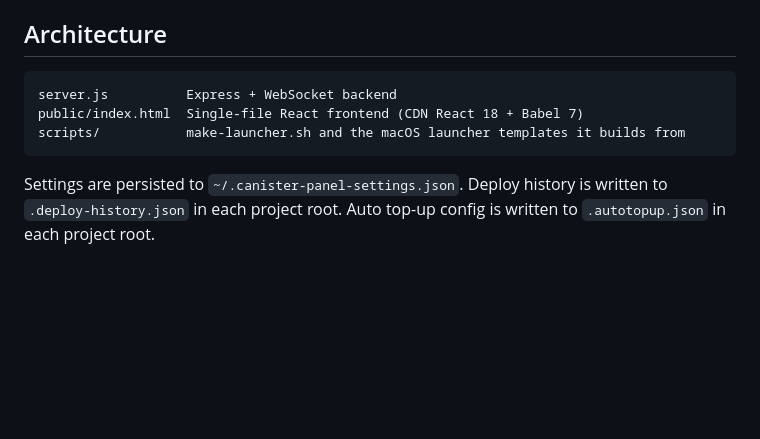
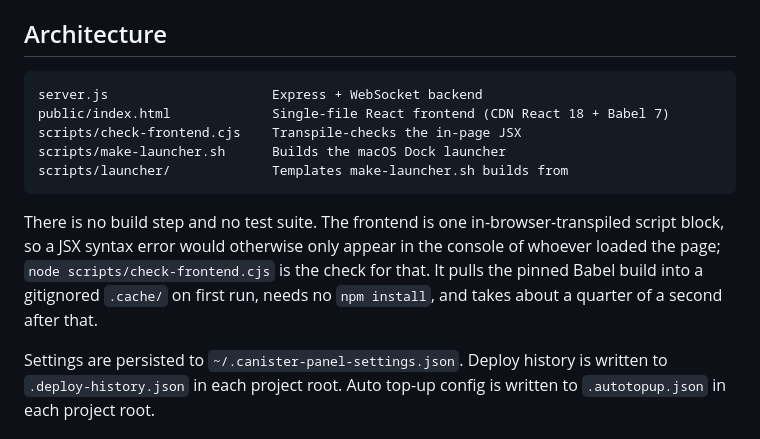
Before and after one commit to ck-harrison/icp-deploy, a Markdown page: README.md, the part around the change. Rendered like a GitHub page; blank space fills up the shorter version.

Commit message:
Correct the README architecture block
It listed scripts/ as holding only make-launcher.sh and the launcher templates,
which stopped being true when check-frontend.cjs landed. The block now names
each file, and says plainly that the transpile check is the only automated check
the frontend has and how to run it without an npm install.

Co-Authored-By: Claude Opus 5 (1M context) <noreply@anthropic.com>

````diff
--- a/README.md
+++ b/README.md
@@ -171,10 +171,18 @@ This tool runs on localhost and is intended for single-user developer machines.
 ## Architecture
 
 ```
-server.js          Express + WebSocket backend
-public/index.html  Single-file React frontend (CDN React 18 + Babel 7)
-scripts/           make-launcher.sh and the macOS launcher templates it builds from
+server.js                     Express + WebSocket backend
+public/index.html             Single-file React frontend (CDN React 18 + Babel 7)
+scripts/check-frontend.cjs    Transpile-checks the in-page JSX
+scripts/make-launcher.sh      Builds the macOS Dock launcher
+scripts/launcher/             Templates make-launcher.sh builds from
 ```
+
+There is no build step and no test suite. The frontend is one in-browser-transpiled
+script block, so a JSX syntax error would otherwise only appear in the console of
+whoever loaded the page; `node scripts/check-frontend.cjs` is the check for that. It
+pulls the pinned Babel build into a gitignored `.cache/` on first run, needs no
+`npm install`, and takes about a quarter of a second after that.
 
 Settings are persisted to `~/.canister-panel-settings.json`. Deploy history is written to `.deploy-history.json` in each project root. Auto top-up config is written to `.autotopup.json` in each project root.
 
````
